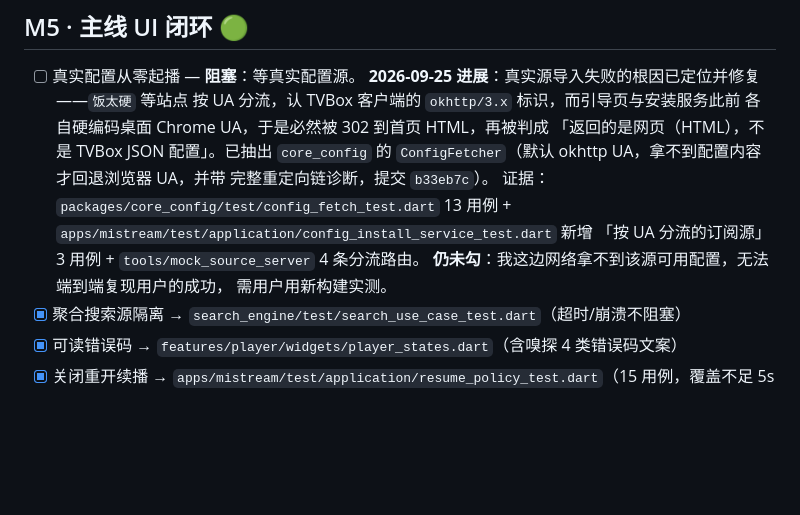
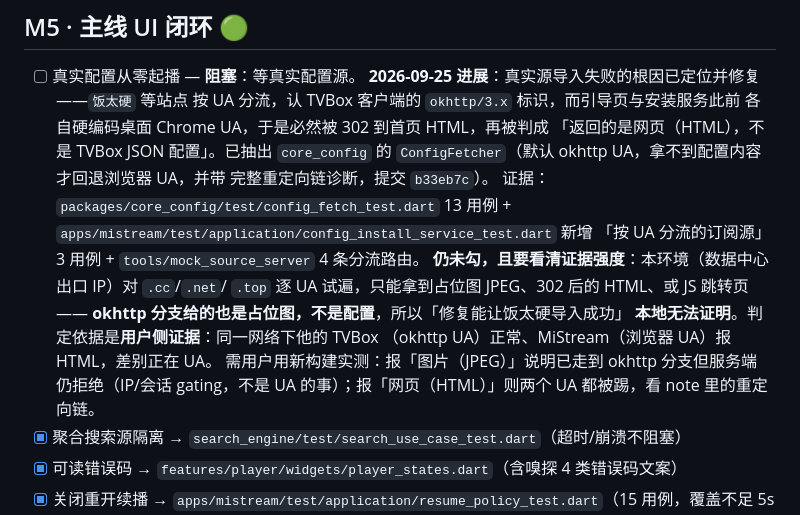
Before and after one commit to imzyb/MiStream, a Markdown page: PROGRESS.md, the part around the change. Rendered like a GitHub page; blank space fills up the shorter version.

```diff
--- a/PROGRESS.md
+++ b/PROGRESS.md
@@ -67,8 +67,14 @@
       证据：`packages/core_config/test/config_fetch_test.dart` 13 用例 +
       `apps/mistream/test/application/config_install_service_test.dart` 新增
       「按 UA 分流的订阅源」3 用例 + `tools/mock_source_server` 4 条分流路由。
-      **仍未勾**：我这边网络拿不到该源可用配置，无法端到端复现用户的成功，
-      需用户用新构建实测。
+      **仍未勾，且要看清证据强度**：本环境（数据中心出口 IP）对 `.cc`/`.net`/
+      `.top` 逐 UA 试遍，只能拿到占位图 JPEG、302 后的 HTML、或 JS 跳转页——
+      **okhttp 分支给的也是占位图，不是配置**，所以「修复能让饭太硬导入成功」
+      **本地无法证明**。判定依据是**用户侧证据**：同一网络下他的 TVBox
+      （okhttp UA）正常、MiStream（浏览器 UA）报 HTML，差别正在 UA。
+      需用户用新构建实测：报「图片（JPEG）」说明已走到 okhttp 分支但服务端
+      仍拒绝（IP/会话 gating，不是 UA 的事）；报「网页（HTML）」则两个 UA
+      都被踢，看 note 里的重定向链。
 - [x] 聚合搜索源隔离 → `search_engine/test/search_use_case_test.dart`（超时/崩溃不阻塞）
 - [x] 可读错误码 → `features/player/widgets/player_states.dart`（含嗅探 4 类错误码文案）
 - [x] 关闭重开续播 → `apps/mistream/test/application/resume_policy_test.dart`（15 用例，覆盖不足 5s / 距片尾 30s 两条边界的含等于与不含等于、时长为零、无历史）+ `apps/mistream/test/features/player/player_resume_e2e_test.dart`（5 用例，驱动真实播放页验证 seek 到历史位置、三条不续播边界、进度写回历史）
```
Also changed, not shown: docs/05-Spider引擎.md (+15 -4 lines).
